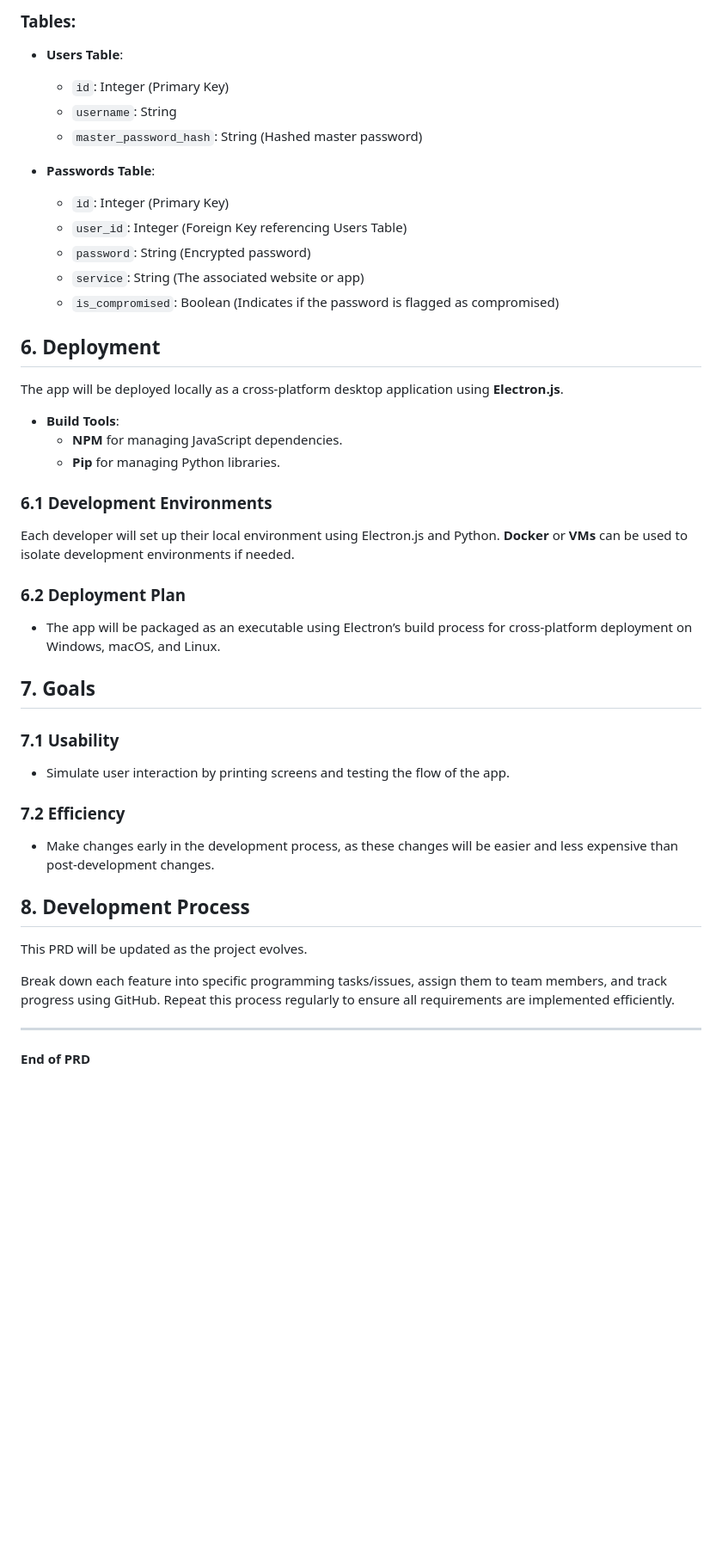
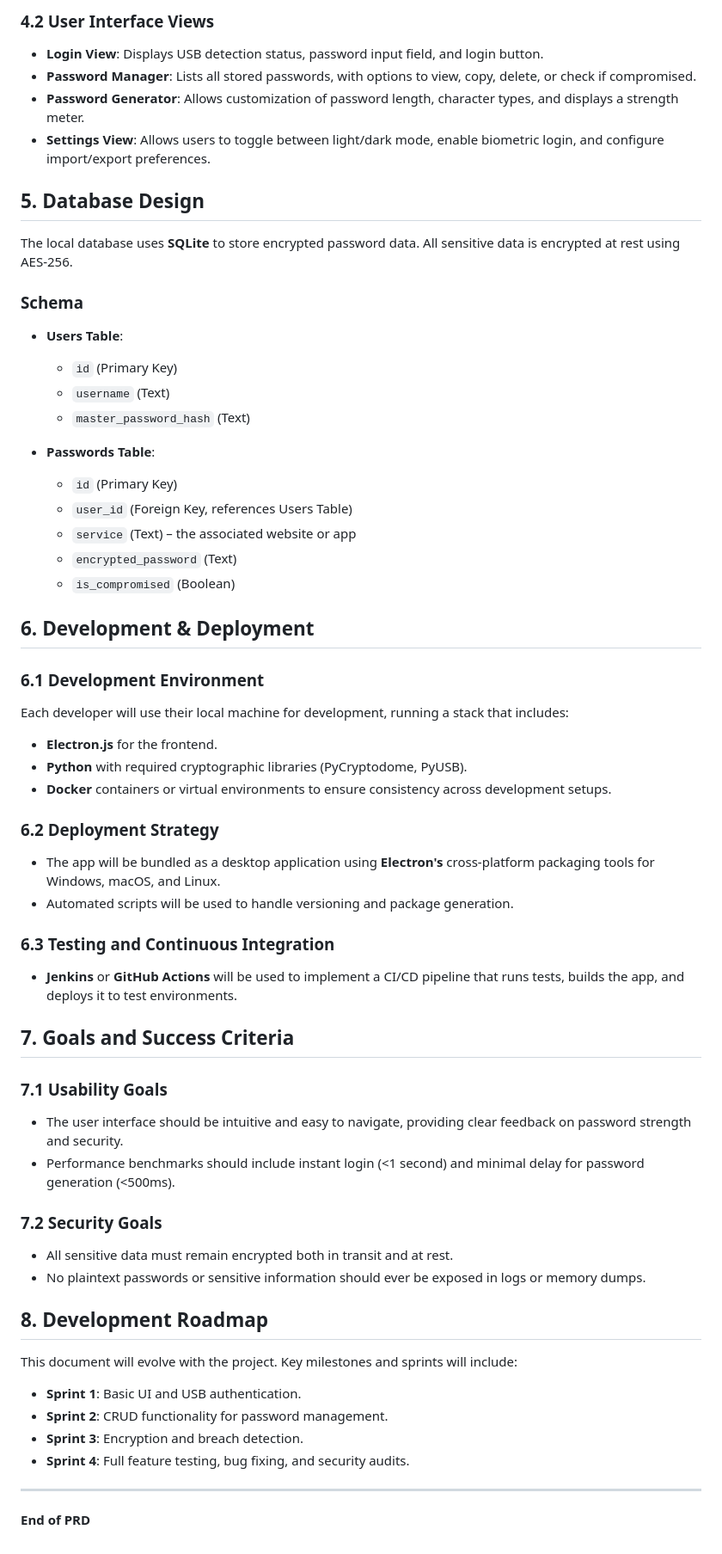
Before and after one commit to Forest-Penguin/PasswordManager-490-, a Markdown page: Project Requirement Document (PRD).md, the part around one of its changes. Shown at 86% size. GitHub-like rendering; blank space fills up the shorter version.

```diff
--- a/Project Requirement Document (PRD).md
+++ b/Project Requirement Document (PRD).md
@@ -78,43 +80,68 @@ The app uses an **SQLite** database for local storage of encrypted passwords.
 
-### Tables:
+### 4.2 User Interface Views
+
+- **Login View**: Displays USB detection status, password input field, and login button.
+- **Password Manager**: Lists all stored passwords, with options to view, copy, delete, or check if compromised.
+- **Password Generator**: Allows customization of password length, character types, and displays a strength meter.
+- **Settings View**: Allows users to toggle between light/dark mode, enable biometric login, and configure import/export preferences.
+
+## 5. Database Design
+
+The local database uses **SQLite** to store encrypted password data. All sensitive data is encrypted at rest using AES-256.
+
+### Schema
+
 - **Users Table**:
-  - `id`: Integer (Primary Key)
-  - `username`: String
-  - `master_password_hash`: String (Hashed master password)
+  - `id` (Primary Key)
+  - `username` (Text)
+  - `master_password_hash` (Text)
 
 - **Passwords Table**:
-  - `id`: Integer (Primary Key)
-  - `user_id`: Integer (Foreign Key referencing Users Table)
-  - `password`: String (Encrypted password)
-  - `service`: String (The associated website or app)
-  - `is_compromised`: Boolean (Indicates if the password is flagged as compromised)
+  - `id` (Primary Key)
+  - `user_id` (Foreign Key, references Users Table)
+  - `service` (Text) – the associated website or app
+  - `encrypted_password` (Text)
+  - `is_compromised` (Boolean)
 
-## 6. Deployment
-The app will be deployed locally as a cross-platform desktop application using **Electron.js**.
+## 6. Development & Deployment
 
-- **Build Tools**:
-  - **NPM** for managing JavaScript dependencies.
-  - **Pip** for managing Python libraries.
+### 6.1 Development Environment
 
-### 6.1 Development Environments
-Each developer will set up their local environment using Electron.js and Python. **Docker** or **VMs** can be used to isolate development environments if needed.
+Each developer will use their local machine for development, running a stack that includes:
 
-### 6.2 Deployment Plan
-- The app will be packaged as an executable using Electron’s build process for cross-platform deployment on Windows, macOS, and Linux.
+- **Electron.js** for the frontend.
+- **Python** with required cryptographic libraries (PyCryptodome, PyUSB).
+- **Docker** containers or virtual environments to ensure consistency across development setups.
 
-## 7. Goals
+### 6.2 Deployment Strategy
 
-### 7.1 Usability
-- Simulate user interaction by printing screens and testing the flow of the app.
+- The app will be bundled as a desktop application using **Electron's** cross-platform packaging tools for Windows, macOS, and Linux.
+- Automated scripts will be used to handle versioning and package generation.
 
-### 7.2 Efficiency
-- Make changes early in the development process, as these changes will be easier and less expensive than post-development changes.
+### 6.3 Testing and Continuous Integration
 
-## 8. Development Process
+- **Jenkins** or **GitHub Actions** will be used to implement a CI/CD pipeline that runs tests, builds the app, and deploys it to test environments.
 
-This PRD will be updated as the project evolves.
+## 7. Goals and Success Criteria
 
-Break down each feature into specific programming tasks/issues, assign them to team members, and track progress using GitHub. Repeat this process regularly to ensure all requirements are implemented efficiently.
+### 7.1 Usability Goals
+
+- The user interface should be intuitive and easy to navigate, providing clear feedback on password strength and security.
+- Performance benchmarks should include instant login (<1 second) and minimal delay for password generation (<500ms).
+
+### 7.2 Security Goals
+
+- All sensitive data must remain encrypted both in transit and at rest.
+- No plaintext passwords or sensitive information should ever be exposed in logs or memory dumps.
+
+## 8. Development Roadmap
+
+This document will evolve with the project. Key milestones and sprints will include:
+
+- **Sprint 1**: Basic UI and USB authentication.
+- **Sprint 2**: CRUD functionality for password management.
+- **Sprint 3**: Encryption and breach detection.
+- **Sprint 4**: Full feature testing, bug fixing, and security audits.
 
 ---
 
```
Also changed, not shown: other parts of Project Requirement Document (PRD).md (+55 -53 lines).
